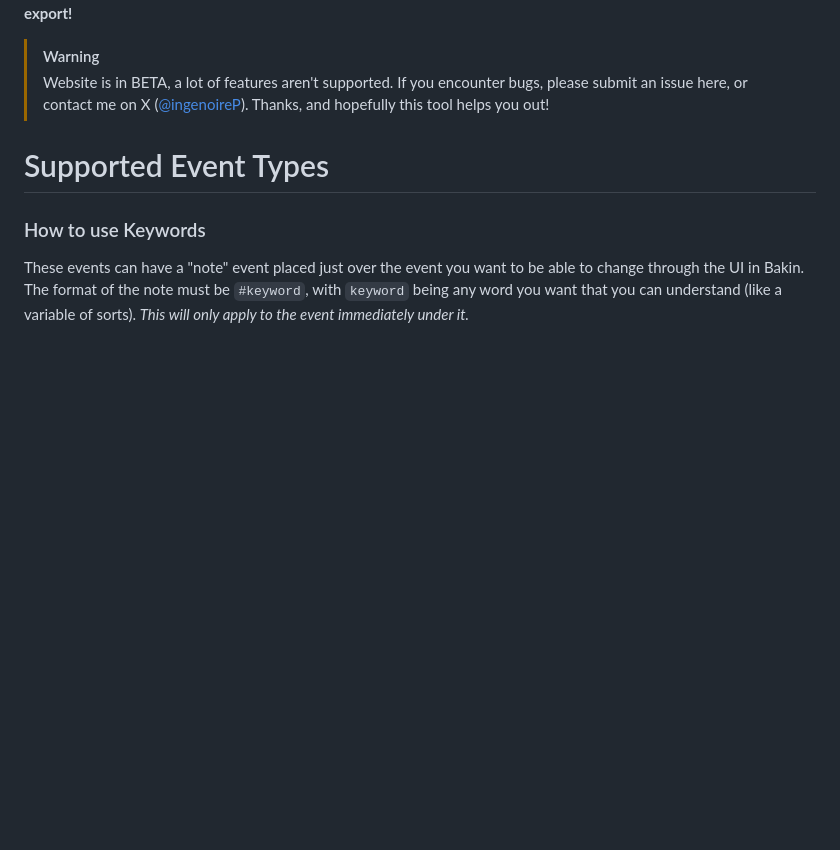
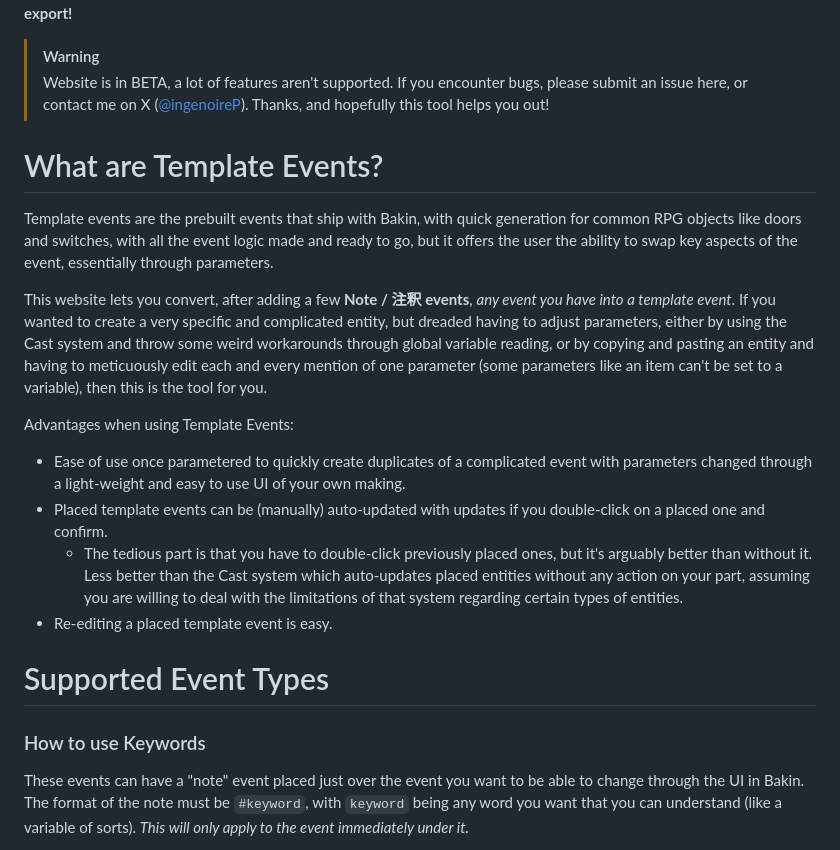
Before and after one commit to Meringue-Rouge/Bakin-Template-Event-Maker, a Markdown page: README.md, the part around the change. Rendered like a GitHub page; blank space fills up the shorter version.

```diff
--- a/README.md
+++ b/README.md
@@ -7,6 +7,18 @@ https://meringue-rouge.github.io/Bakin-Template-Event-Maker/<br><br>
 
 > [!WARNING]
 > Website is in BETA, a lot of features aren't supported. If you encounter bugs, please submit an issue here, or contact me on X ([@ingenoireP](https://x.com/IngenoireP)). Thanks, and hopefully this tool helps you out!
+
+# What are Template Events?
+Template events are the prebuilt events that ship with Bakin, with quick generation for common RPG objects like doors and switches, with all the event logic made and ready to go, but it offers the user the ability to swap key aspects of the event, essentially through parameters.
+
+This website lets you convert, after adding a few **Note / 注釈 events**, *any event you have into a template event*. If you wanted to create a very specific and complicated entity, but dreaded having to adjust parameters, either by using the Cast system and throw some weird workarounds through global variable reading, or by copying and pasting an entity and having to meticuously edit each and every mention of one parameter (some parameters like an item can't be set to a variable), then this is the tool for you.
+
+Advantages when using Template Events:
+- Ease of use once parametered to quickly create duplicates of a complicated event with parameters changed through a light-weight and easy to use UI of your own making.
+- Placed template events can be (manually) auto-updated with updates if you double-click on a placed one and confirm.
+  - The tedious part is that you have to double-click previously placed ones, but it's arguably better than without it. Less better than the Cast system which auto-updates placed entities without any action on your part, assuming you are willing to deal with the limitations of that system regarding certain types of entities.
+- Re-editing a placed template event is easy.
+
 
 # Supported Event Types
 ### How to use Keywords
```
